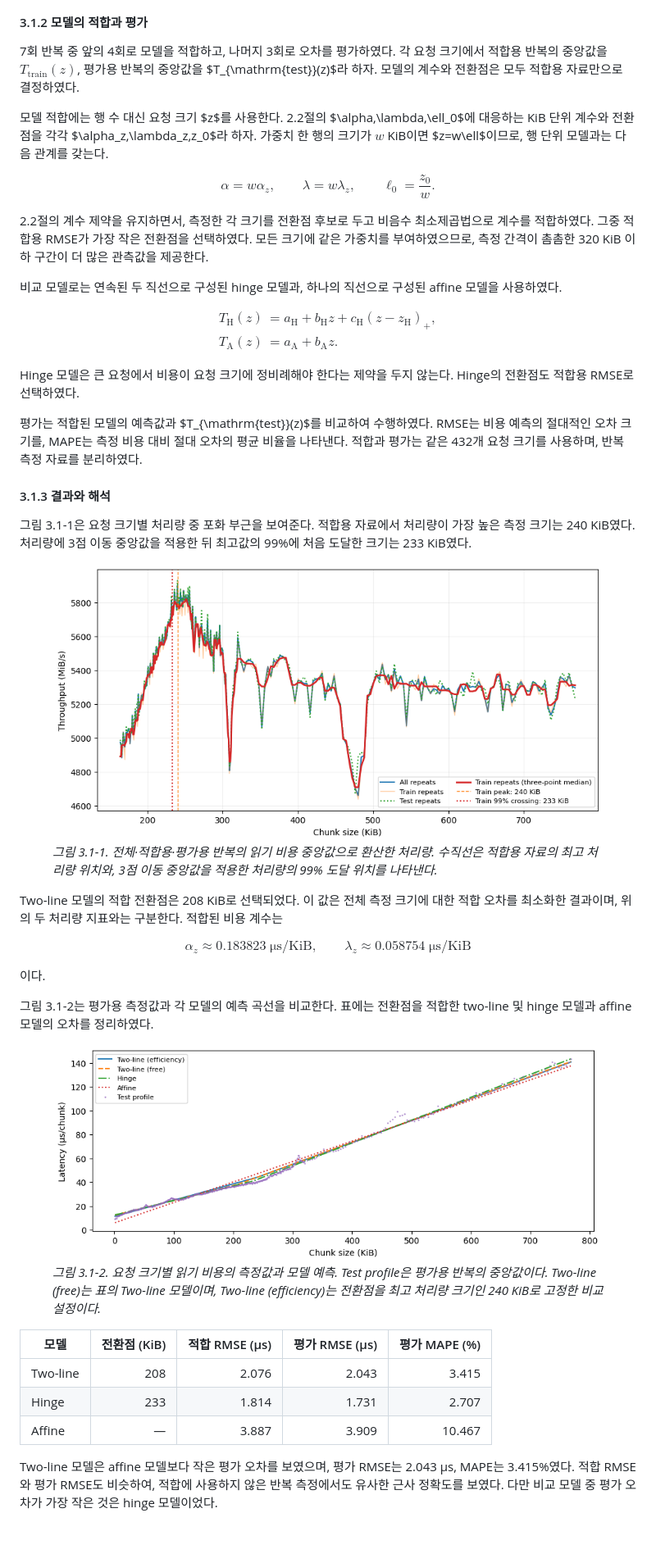
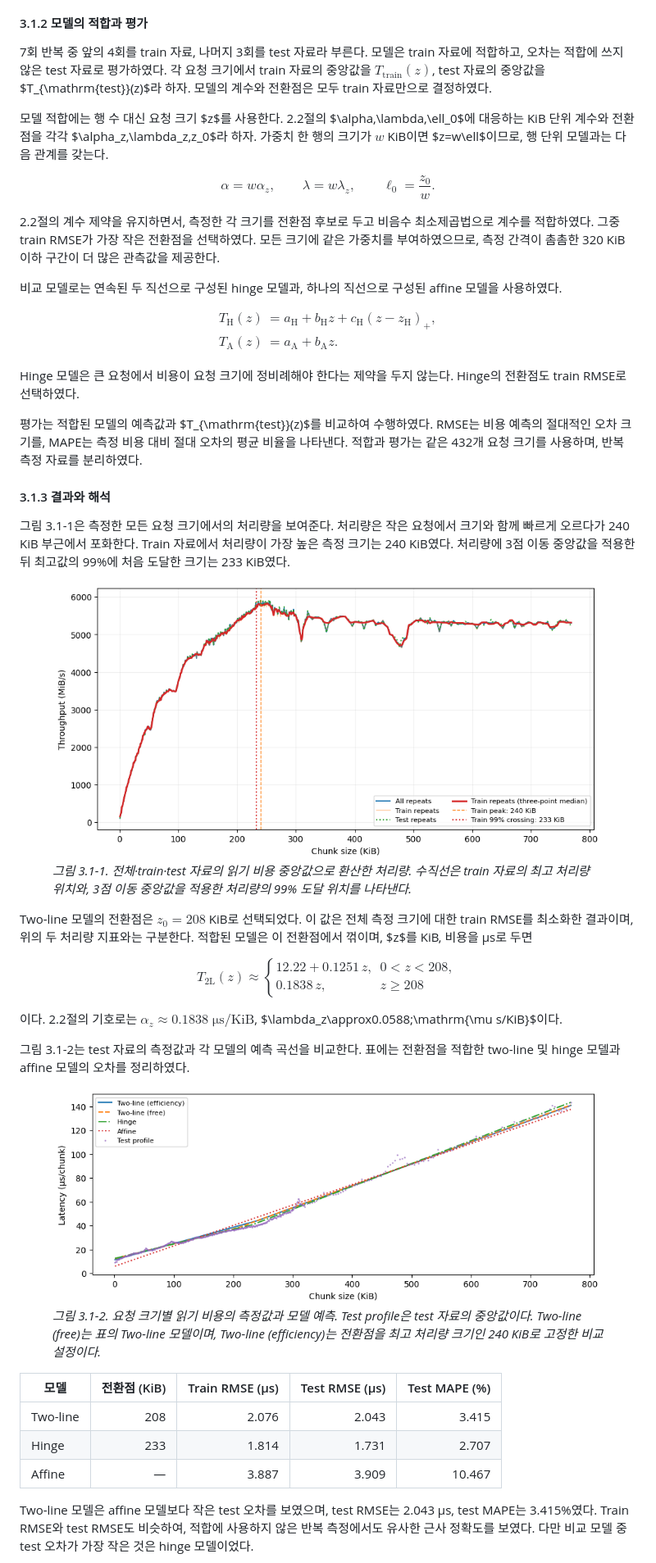
Before and after one commit to yabsed/vlm-in-flash-jupyter, a Markdown page: report-v2/readme.md, the part around one of its changes. Shown at 82% size. Rendered like a GitHub page; pictures changed too: report-v2/figures/01/01_throughput.png; blank space fills up the shorter version.

Commit message:
3-1

```diff
--- a/report-v2/readme.md
+++ b/report-v2/readme.md
@@ -632,7 +632,7 @@ $$
 
 #### 3.1.2 모델의 적합과 평가
 
-7회 반복 중 앞의 4회로 모델을 적합하고, 나머지 3회로 오차를 평가하였다. 각 요청 크기에서 적합용 반복의 중앙값을 $T_{\mathrm{train}}(z)$, 평가용 반복의 중앙값을 $T_{\mathrm{test}}(z)$라 하자. 모델의 계수와 전환점은 모두 적합용 자료만으로 결정하였다.
+7회 반복 중 앞의 4회를 train 자료, 나머지 3회를 test 자료라 부른다. 모델은 train 자료에 적합하고, 오차는 적합에 쓰지 않은 test 자료로 평가하였다. 각 요청 크기에서 train 자료의 중앙값을 $T_{\mathrm{train}}(z)$, test 자료의 중앙값을 $T_{\mathrm{test}}(z)$라 하자. 모델의 계수와 전환점은 모두 train 자료만으로 결정하였다.
 
 모델 적합에는 행 수 대신 요청 크기 $z$를 사용한다. 2.2절의 $\alpha,\lambda,\ell_0$에 대응하는 KiB 단위 계수와 전환점을 각각 $\alpha_z,\lambda_z,z_0$라 하자. 가중치 한 행의 크기가 $w$ KiB이면 $z=w\ell$이므로, 행 단위 모델과는 다음 관계를 갖는다.
 
@@ -644,7 +644,7 @@ $$
 \ell_0=\frac{z_0}{w}.
 $$
 
-2.2절의 계수 제약을 유지하면서, 측정한 각 크기를 전환점 후보로 두고 비음수 최소제곱법으로 계수를 적합하였다. 그중 적합용 RMSE가 가장 작은 전환점을 선택하였다. 모든 크기에 같은 가중치를 부여하였으므로, 측정 간격이 촘촘한 320 KiB 이하 구간이 더 많은 관측값을 제공한다.
+2.2절의 계수 제약을 유지하면서, 측정한 각 크기를 전환점 후보로 두고 비음수 최소제곱법으로 계수를 적합하였다. 그중 train RMSE가 가장 작은 전환점을 선택하였다. 모든 크기에 같은 가중치를 부여하였으므로, 측정 간격이 촘촘한 320 KiB 이하 구간이 더 많은 관측값을 제공한다.
 
 비교 모델로는 연속된 두 직선으로 구성된 hinge 모델과, 하나의 직선으로 구성된 affine 모델을 사용하였다.
 
@@ -655,41 +655,43 @@ T_{\mathrm A}(z)&=a_{\mathrm A}+b_{\mathrm A}z.
 \end{aligned}
 $$
 
-Hinge 모델은 큰 요청에서 비용이 요청 크기에 정비례해야 한다는 제약을 두지 않는다. Hinge의 전환점도 적합용 RMSE로 선택하였다.
+Hinge 모델은 큰 요청에서 비용이 요청 크기에 정비례해야 한다는 제약을 두지 않는다. Hinge의 전환점도 train RMSE로 선택하였다.
 
 평가는 적합된 모델의 예측값과 $T_{\mathrm{test}}(z)$를 비교하여 수행하였다. RMSE는 비용 예측의 절대적인 오차 크기를, MAPE는 측정 비용 대비 절대 오차의 평균 비율을 나타낸다. 적합과 평가는 같은 432개 요청 크기를 사용하며, 반복 측정 자료를 분리하였다.
 
 #### 3.1.3 결과와 해석
 
-그림 3.1-1은 요청 크기별 처리량 중 포화 부근을 보여준다. 적합용 자료에서 처리량이 가장 높은 측정 크기는 240 KiB였다. 처리량에 3점 이동 중앙값을 적용한 뒤 최고값의 99%에 처음 도달한 크기는 233 KiB였다.
+그림 3.1-1은 측정한 모든 요청 크기에서의 처리량을 보여준다. 처리량은 작은 요청에서 크기와 함께 빠르게 오르다가 240 KiB 부근에서 포화한다. Train 자료에서 처리량이 가장 높은 측정 크기는 240 KiB였다. 처리량에 3점 이동 중앙값을 적용한 뒤 최고값의 99%에 처음 도달한 크기는 233 KiB였다.
 
 <figure class="report-figure">
   <img src="figures/01/01_throughput.png" alt="요청 크기에 따른 처리량과 최고 처리량 및 99% 도달 위치">
-  <figcaption><em>그림 3.1-1. 전체·적합용·평가용 반복의 읽기 비용 중앙값으로 환산한 처리량. 수직선은 적합용 자료의 최고 처리량 위치와, 3점 이동 중앙값을 적용한 처리량의 99% 도달 위치를 나타낸다.</em></figcaption>
+  <figcaption><em>그림 3.1-1. 전체·train·test 자료의 읽기 비용 중앙값으로 환산한 처리량. 수직선은 train 자료의 최고 처리량 위치와, 3점 이동 중앙값을 적용한 처리량의 99% 도달 위치를 나타낸다.</em></figcaption>
 </figure>
 
-Two-line 모델의 적합 전환점은 208 KiB로 선택되었다. 이 값은 전체 측정 크기에 대한 적합 오차를 최소화한 결과이며, 위의 두 처리량 지표와는 구분한다. 적합된 비용 계수는
+Two-line 모델의 전환점은 $z_0=208$ KiB로 선택되었다. 이 값은 전체 측정 크기에 대한 train RMSE를 최소화한 결과이며, 위의 두 처리량 지표와는 구분한다. 적합된 모델은 이 전환점에서 꺾이며, $z$를 KiB, 비용을 µs로 두면
 
 $$
-\alpha_z\approx0.183823\;\mathrm{\mu s/KiB},
-\qquad
-\lambda_z\approx0.058754\;\mathrm{\mu s/KiB}
+T_{\mathrm{2L}}(z)\approx
+\begin{cases}
+12.22+0.1251\,z, & 0<z<208,\\
+0.1838\,z, & z\ge208
+\end{cases}
 $$
 
-이다.
+이다. 2.2절의 기호로는 $\alpha_z\approx0.1838\;\mathrm{\mu s/KiB}$, $\lambda_z\approx0.0588\;\mathrm{\mu s/KiB}$이다.
 
-그림 3.1-2는 평가용 측정값과 각 모델의 예측 곡선을 비교한다. 표에는 전환점을 적합한 two-line 및 hinge 모델과 affine 모델의 오차를 정리하였다.
+그림 3.1-2는 test 자료의 측정값과 각 모델의 예측 곡선을 비교한다. 표에는 전환점을 적합한 two-line 및 hinge 모델과 affine 모델의 오차를 정리하였다.
 
 <figure class="report-figure">
-  <img src="figures/01/02_model_fit.png" alt="평가용 읽기 비용과 two-line, hinge, affine 모델의 예측 곡선">
-  <figcaption><em>그림 3.1-2. 요청 크기별 읽기 비용의 측정값과 모델 예측. Test profile은 평가용 반복의 중앙값이다. Two-line (free)는 표의 Two-line 모델이며, Two-line (efficiency)는 전환점을 최고 처리량 크기인 240 KiB로 고정한 비교 설정이다.</em></figcaption>
+  <img src="figures/01/02_model_fit.png" alt="Test 자료의 읽기 비용과 two-line, hinge, affine 모델의 예측 곡선">
+  <figcaption><em>그림 3.1-2. 요청 크기별 읽기 비용의 측정값과 모델 예측. Test profile은 test 자료의 중앙값이다. Two-line (free)는 표의 Two-line 모델이며, Two-line (efficiency)는 전환점을 최고 처리량 크기인 240 KiB로 고정한 비교 설정이다.</em></figcaption>
 </figure>
 
-| 모델 | 전환점 (KiB) | 적합 RMSE (µs) | 평가 RMSE (µs) | 평가 MAPE (%) |
+| 모델 | 전환점 (KiB) | Train RMSE (µs) | Test RMSE (µs) | Test MAPE (%) |
 | --- | ---: | ---: | ---: | ---: |
 | Two-line | 208 | 2.076 | 2.043 | 3.415 |
 | Hinge | 233 | 1.814 | 1.731 | 2.707 |
 | Affine | — | 3.887 | 3.909 | 10.467 |
 
-Two-line 모델은 affine 모델보다 작은 평가 오차를 보였으며, 평가 RMSE는 2.043 µs, MAPE는 3.415%였다. 적합 RMSE와 평가 RMSE도 비슷하여, 적합에 사용하지 않은 반복 측정에서도 유사한 근사 정확도를 보였다. 다만 비교 모델 중 평가 오차가 가장 작은 것은 hinge 모델이었다.
+Two-line 모델은 affine 모델보다 작은 test 오차를 보였으며, test RMSE는 2.043 µs, test MAPE는 3.415%였다. Train RMSE와 test RMSE도 비슷하여, 적합에 사용하지 않은 반복 측정에서도 유사한 근사 정확도를 보였다. 다만 비교 모델 중 test 오차가 가장 작은 것은 hinge 모델이었다.
 
```
Also changed, not shown: other parts of report-v2/readme.md (+2 -2 lines).
